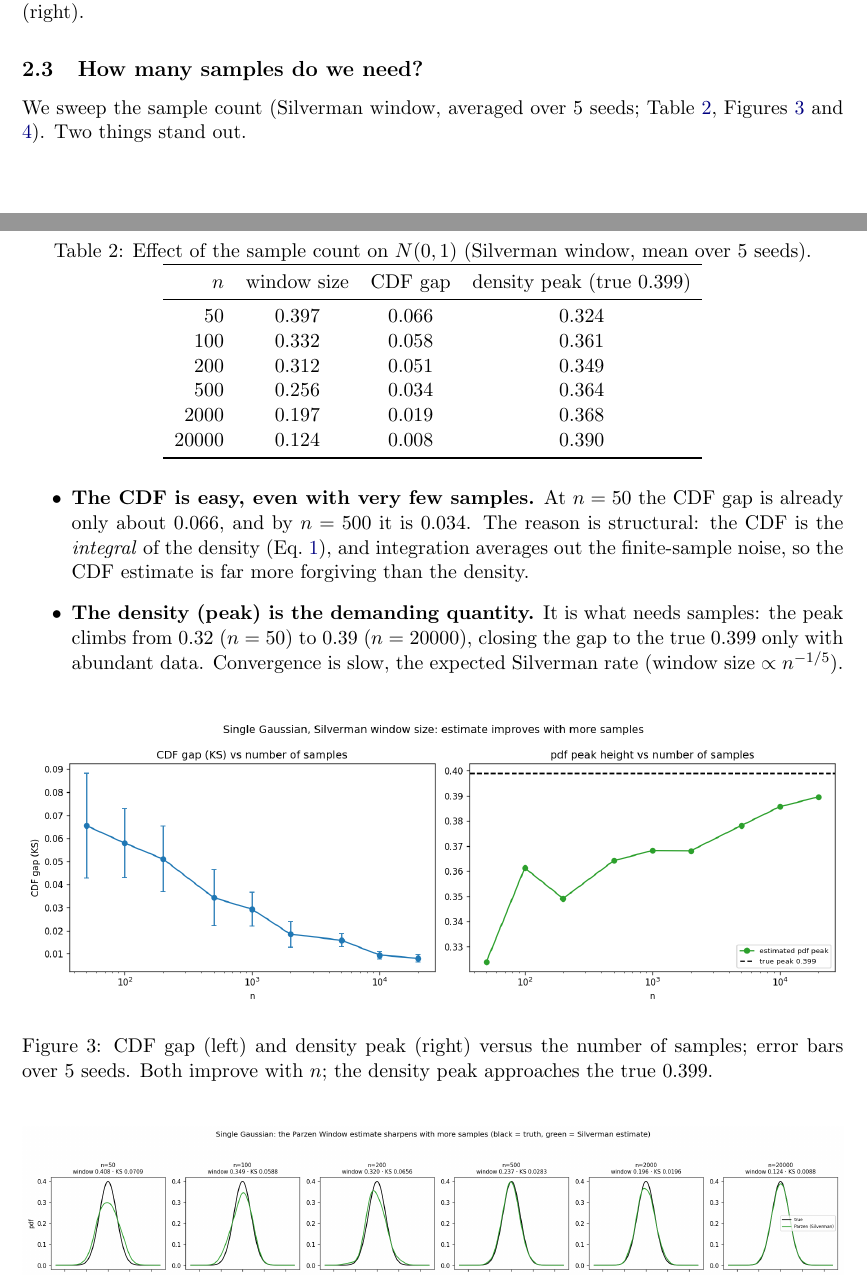
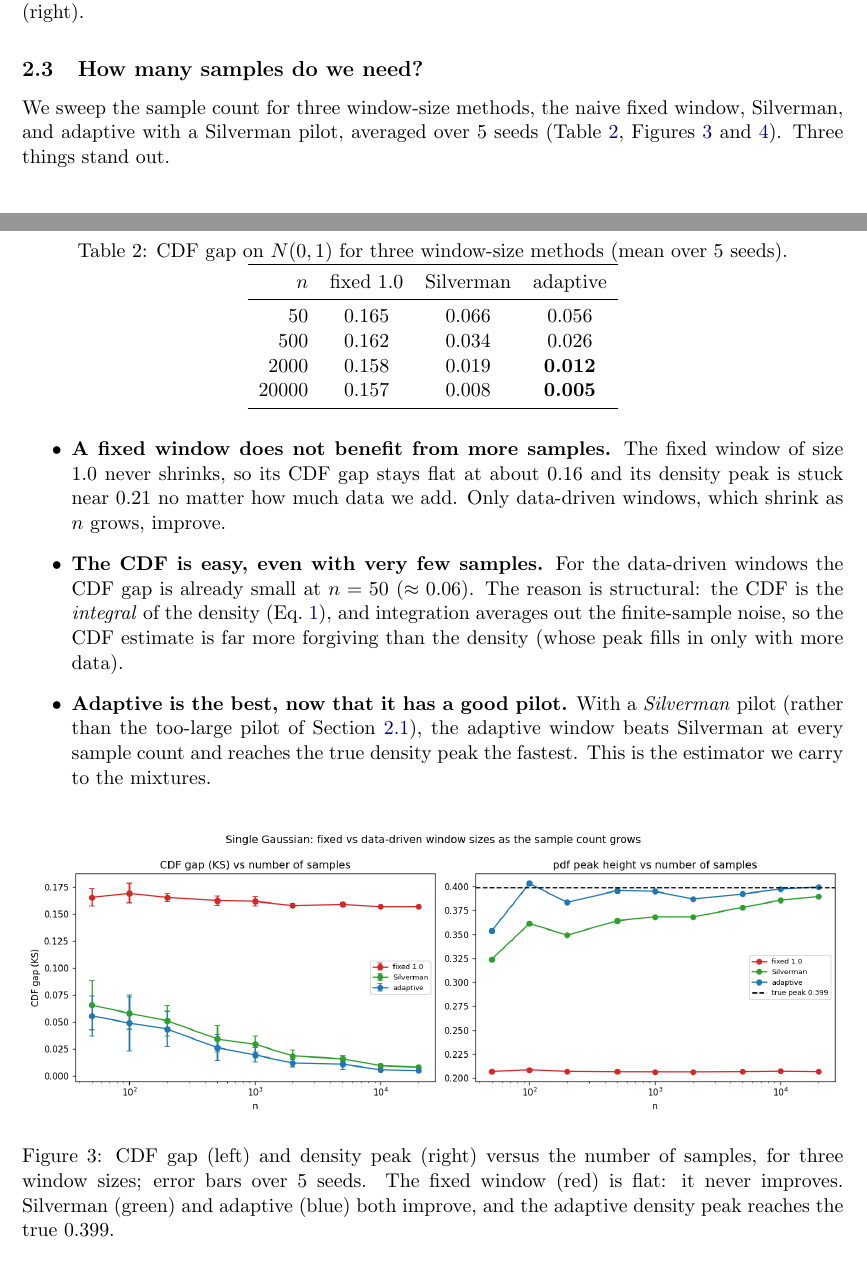
Before and after one commit to EdoardoCaproni/parzen-cdf, a LaTeX paper (report/report.tex): two parts of pages 2 and 3 of 7 before the commit and two parts of pages 2 and 3 of 8 after it, joined at a grey line, cut so that both start at the same text. Compiled offline with pdfLaTeX.

Commit message:
Step 1 (Gaussian): sample-size sweep over three window methods
The Gaussian sample-size study used Silverman only. Now compare three window
sizes vs n: fixed 1.0, Silverman, and adaptive (Silverman pilot).

Findings: the fixed window does not improve with more samples (CDF gap flat
~0.16, pdf peak stuck ~0.21 -- it never shrinks); the data-driven windows do; and
adaptive (Silverman pilot) is the best at every n (n=2000: 0.012 vs Silverman
0.019; n=20000: 0.005 vs 0.008), reaching the true pdf peak fastest. The earlier
adaptive failure (step 2) was only because its pilot (1.0) was too large.

Updated scripts/parzen_gaussian.py, docs/study.md, and report Part I.

Co-Authored-By: Claude Opus 4.8 (1M context) <noreply@anthropic.com>

```diff
--- a/report/report.tex
+++ b/report/report.tex
@@ -110,42 +111,46 @@ that the next subsection resolves.
 
 \subsection{How many samples do we need?}
 
-We sweep the sample count (Silverman window, averaged over $5$ seeds; Table~\ref{tab:n},
-Figures~\ref{fig:nsweep} and \ref{fig:nprog}). Two things stand out.
+We sweep the sample count for three window-size methods, the naive fixed window, Silverman, and
+adaptive with a Silverman pilot, averaged over $5$ seeds (Table~\ref{tab:n},
+Figures~\ref{fig:nsweep} and \ref{fig:nprog}). Three things stand out.
 
 \begin{table}[H]
   \centering
-  \caption{Effect of the sample count on $N(0,1)$ (Silverman window, mean over $5$ seeds).}
+  \caption{CDF gap on $N(0,1)$ for three window-size methods (mean over $5$ seeds).}
   \label{tab:n}
   \begin{tabular}{rccc}
     \toprule
-    $n$ & window size & CDF gap & density peak (true $0.399$) \\
+    $n$ & fixed $1.0$ & Silverman & adaptive \\
     \midrule
-    50     & 0.397 & 0.066 & 0.324 \\
-    100    & 0.332 & 0.058 & 0.361 \\
-    200    & 0.312 & 0.051 & 0.349 \\
-    500    & 0.256 & 0.034 & 0.364 \\
-    2000   & 0.197 & 0.019 & 0.368 \\
-    20000  & 0.124 & 0.008 & 0.390 \\
+    50     & 0.165 & 0.066 & 0.056 \\
+    500    & 0.162 & 0.034 & 0.026 \\
+    2000   & 0.158 & 0.019 & \textbf{0.012} \\
+    20000  & 0.157 & 0.008 & \textbf{0.005} \\
     \bottomrule
   \end{tabular}
 \end{table}
 
 \begin{itemize}
-  \item \textbf{The CDF is easy, even with very few samples.} At $n=50$ the CDF gap is already only
-  about $0.066$, and by $n=500$ it is $0.034$. The reason is structural: the CDF is the \emph{integral}
+  \item \textbf{A fixed window does not benefit from more samples.} The fixed window of size $1.0$
+  never shrinks, so its CDF gap stays flat at about $0.16$ and its density peak is stuck near $0.21$
+  no matter how much data we add. Only data-driven windows, which shrink as $n$ grows, improve.
+  \item \textbf{The CDF is easy, even with very few samples.} For the data-driven windows the CDF gap
+  is already small at $n=50$ ($\approx 0.06$). The reason is structural: the CDF is the \emph{integral}
   of the density (Eq.~\ref{eq:parzen}), and integration averages out the finite-sample noise, so the
-  CDF estimate is far more forgiving than the density.
-  \item \textbf{The density (peak) is the demanding quantity.} It is what needs samples: the peak
-  climbs from $0.32$ ($n=50$) to $0.39$ ($n=20000$), closing the gap to the true $0.399$ only with
-  abundant data. Convergence is slow, the expected Silverman rate (window size $\propto n^{-1/5}$).
+  CDF estimate is far more forgiving than the density (whose peak fills in only with more data).
+  \item \textbf{Adaptive is the best, now that it has a good pilot.} With a \emph{Silverman} pilot
+  (rather than the too-large pilot of Section~\ref{sec:gauss-window}), the adaptive window beats
+  Silverman at every sample count and reaches the true density peak the fastest. This is the estimator
+  we carry to the mixtures.
 \end{itemize}
 
 \begin{figure}[H]
   \centering
   \includegraphics[width=\textwidth]{parzen_gaussian_sample_size.png}
-  \caption{CDF gap (left) and density peak (right) versus the number of samples; error bars over
-  $5$ seeds. Both improve with $n$; the density peak approaches the true $0.399$.}
+  \caption{CDF gap (left) and density peak (right) versus the number of samples, for three window
+  sizes; error bars over $5$ seeds. The fixed window (red) is flat: it never improves. Silverman
+  (green) and adaptive (blue) both improve, and the adaptive density peak reaches the true $0.399$.}
   \label{fig:nsweep}
 \end{figure}
 
```
Also changed, not shown: docs/study.md (+19 -6 lines), results/parzen_gaussian_sample_size.png, report/report.tex (1 more changed lines), 1 other file.
